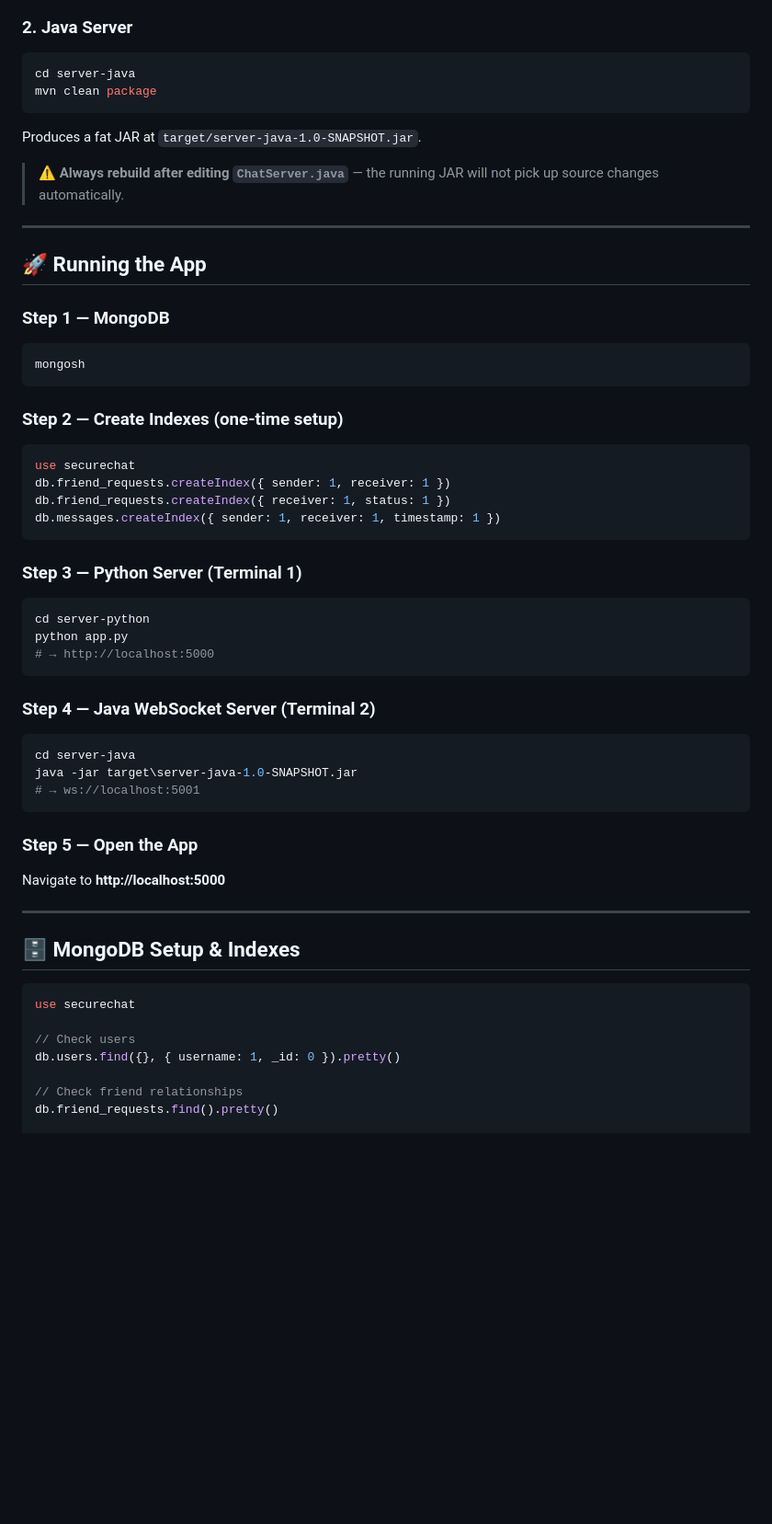
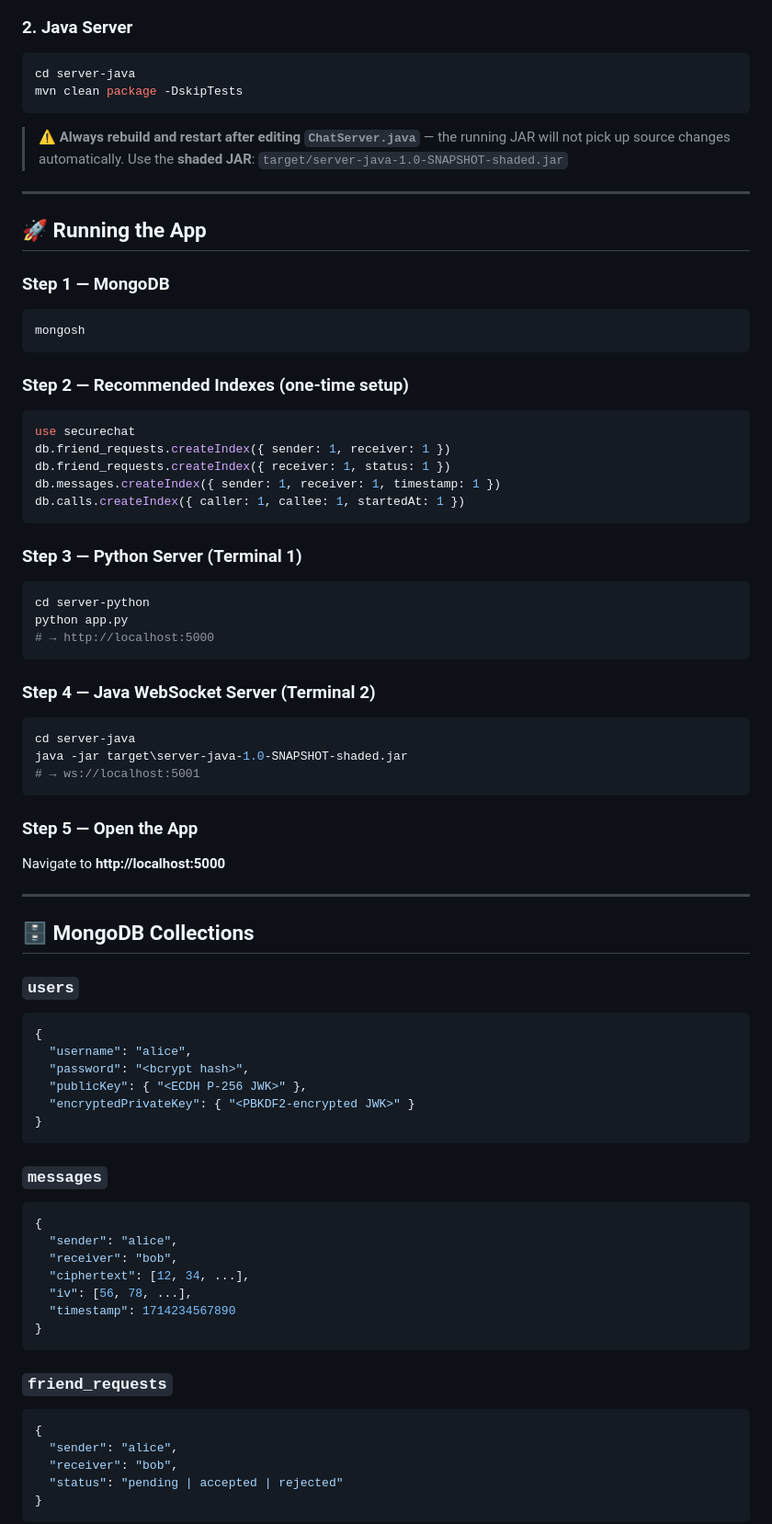
Before and after one commit to Ram-sah19/Nexchat, a Markdown page: README.md, the part around one of its changes. Shown at 92% size. Rendered like a GitHub page; blank space fills up the shorter version.

````diff
--- a/README.md
+++ b/README.md
@@ -338,11 +388,11 @@ JWT_SECRET=your-secret-key-here
 ### 2. Java Server
 ```bash
 cd server-java
-mvn clean package
+mvn clean package -DskipTests
 ```
-Produces a fat JAR at `target/server-java-1.0-SNAPSHOT.jar`.
 
-> ⚠️ **Always rebuild after editing `ChatServer.java`** — the running JAR will not pick up source changes automatically.
+> ⚠️ **Always rebuild and restart after editing `ChatServer.java`** — the running JAR will not pick up source changes automatically.
+> Use the **shaded JAR**: `target/server-java-1.0-SNAPSHOT-shaded.jar`
 
 ---
 
@@ -353,12 +403,13 @@ Produces a fat JAR at `target/server-java-1.0-SNAPSHOT.jar`.
 mongosh
 ```
 
-### Step 2 — Create Indexes (one-time setup)
+### Step 2 — Recommended Indexes (one-time setup)
 ```js
 use securechat
 db.friend_requests.createIndex({ sender: 1, receiver: 1 })
 db.friend_requests.createIndex({ receiver: 1, status: 1 })
 db.messages.createIndex({ sender: 1, receiver: 1, timestamp: 1 })
+db.calls.createIndex({ caller: 1, callee: 1, startedAt: 1 })
 ```
 
 ### Step 3 — Python Server (Terminal 1)
@@ -371,7 +422,7 @@ python app.py
 ### Step 4 — Java WebSocket Server (Terminal 2)
 ```bash
 cd server-java
-java -jar target\server-java-1.0-SNAPSHOT.jar
+java -jar target\server-java-1.0-SNAPSHOT-shaded.jar
 # → ws://localhost:5001
 ```
 
@@ -380,14 +431,35 @@ Navigate to **http://localhost:5000**
 
 ---
 
-## 🗄️ MongoDB Setup & Indexes
+## 🗄️ MongoDB Collections
 
-```js
-use securechat
+### `users`
+```json
+{
+  "username": "alice",
+  "password": "<bcrypt hash>",
+  "publicKey": { "<ECDH P-256 JWK>" },
+  "encryptedPrivateKey": { "<PBKDF2-encrypted JWK>" }
+}
+```
 
-// Check users
-db.users.find({}, { username: 1, _id: 0 }).pretty()
+### `messages`
+```json
+{
+  "sender": "alice",
+  "receiver": "bob",
+  "ciphertext": [12, 34, ...],
+  "iv": [56, 78, ...],
+  "timestamp": 1714234567890
+}
+```
 
-// Check friend relationships
-db.friend_requests.find().pretty()
+### `friend_requests`
+```json
+{
+  "sender": "alice",
+  "receiver": "bob",
+  "status": "pending | accepted | rejected"
+}
+```
 
````
Also changed, not shown: other parts of README.md (+187 -118 lines).
